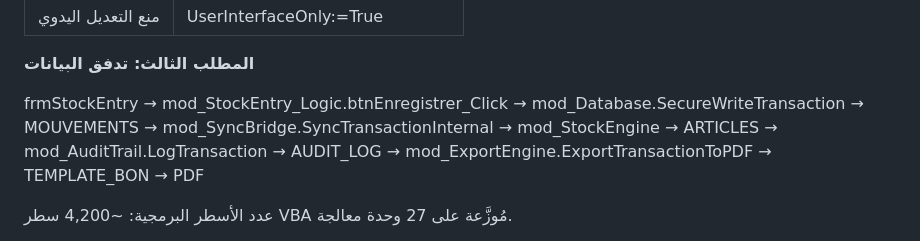
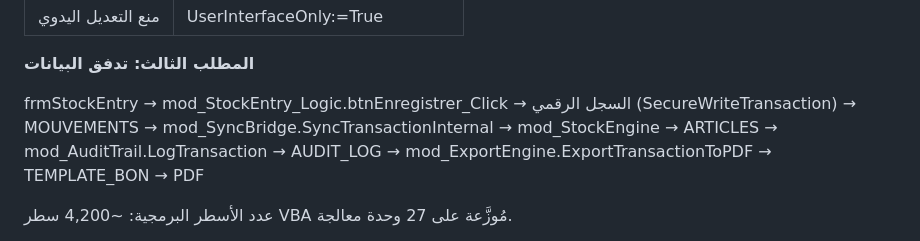
Before and after one commit to kamelmh/logistics-public-sector-refactor, a Markdown page: Thesis_Surgical_Edit/Final_Thesis_Academix_v13_2.md, the part around the change. Rendered like a GitHub page.

Commit message:
docs(defense): add DEFENSE_QA_GUIDE.md with 8 jury questions + answers, fix 'Database' CNEPD violation in thesis (line 1435), verify VBA workbook (25 sheets, 28 modules, 54 components), regenerate PDF (843 KB)

```diff
--- a/Thesis_Surgical_Edit/Final_Thesis_Academix_v13_2.md
+++ b/Thesis_Surgical_Edit/Final_Thesis_Academix_v13_2.md
@@ -1432,7 +1432,7 @@ TC = (D/Q*) × S + (Q*/2) × I × h + D × h
 **المطلب الثالث: تدفق البيانات**
 
 frmStockEntry → mod_StockEntry_Logic.btnEnregistrer_Click
-  → mod_Database.SecureWriteTransaction → MOUVEMENTS
+  → السجل الرقمي (SecureWriteTransaction) → MOUVEMENTS
   → mod_SyncBridge.SyncTransactionInternal → mod_StockEngine → ARTICLES
   → mod_AuditTrail.LogTransaction → AUDIT_LOG
   → mod_ExportEngine.ExportTransactionToPDF → TEMPLATE_BON → PDF
```
